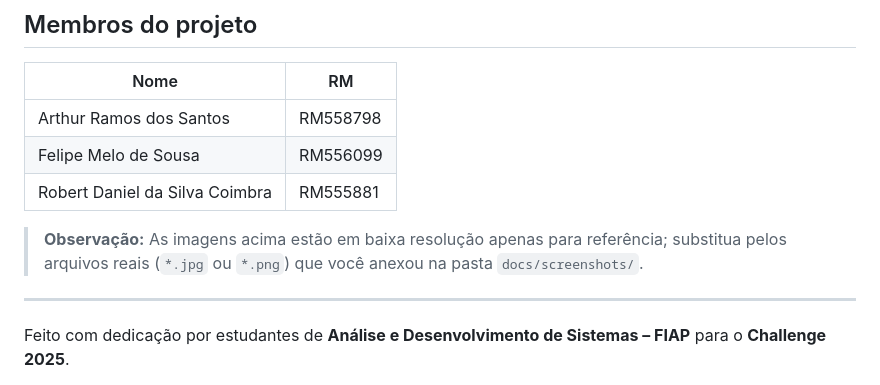
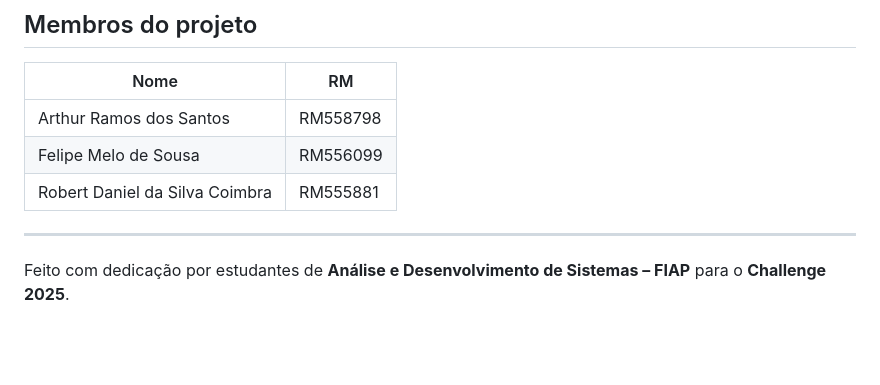
Before and after one commit to Challengue-Mobile/Mobile, a Markdown page: README.md, the part around the change. Drawn GitHub-style; blank space fills up the shorter version.

```diff
--- a/README.md
+++ b/README.md
@@ -93,8 +93,6 @@ npm test
 | Felipe Melo de Sousa | RM556099 |
 | Robert Daniel da Silva Coimbra | RM555881 |
 
-> **Observação:** As imagens acima estão em baixa resolução apenas para referência; substitua pelos arquivos reais (`*.jpg` ou `*.png`) que você anexou na pasta `docs/screenshots/`.
-
 ---
 
 Feito com dedicação por estudantes de **Análise e Desenvolvimento de Sistemas – FIAP** para o **Challenge 2025**.
```
